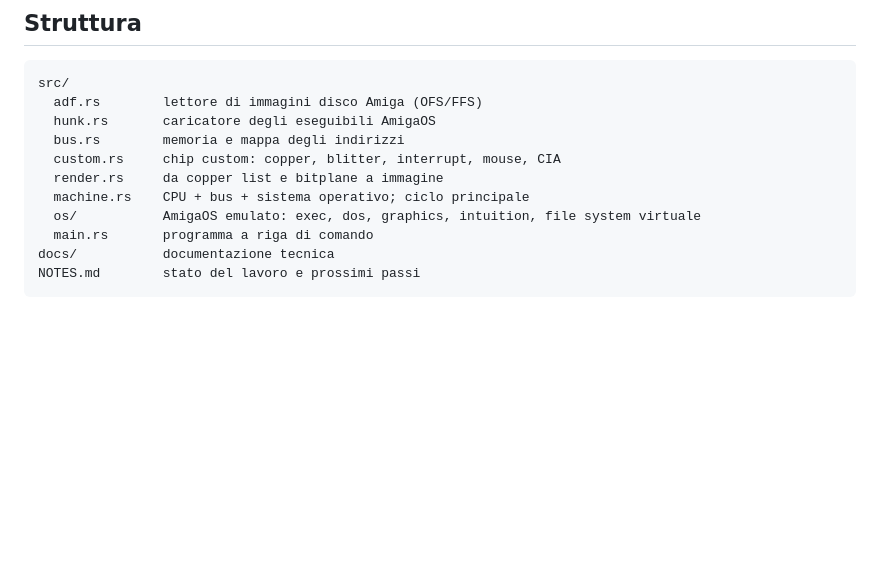
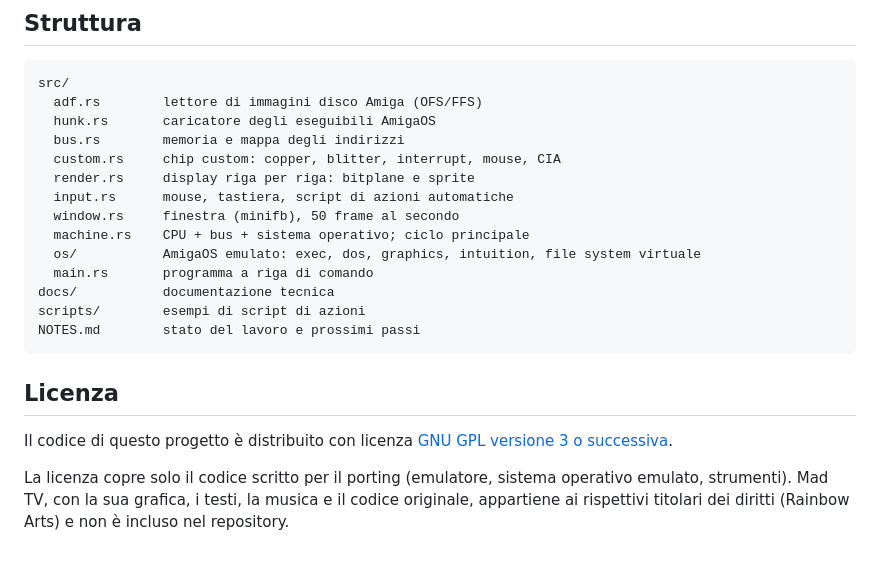
Before and after one commit to katkase/madtv, a Markdown page: README.md, the part around one of its changes. GitHub-like rendering; blank space fills up the shorter version.

````diff
--- a/README.md
+++ b/README.md
@@ -76,10 +87,23 @@ src/
   hunk.rs       caricatore degli eseguibili AmigaOS
   bus.rs        memoria e mappa degli indirizzi
   custom.rs     chip custom: copper, blitter, interrupt, mouse, CIA
-  render.rs     da copper list e bitplane a immagine
+  render.rs     display riga per riga: bitplane e sprite
+  input.rs      mouse, tastiera, script di azioni automatiche
+  window.rs     finestra (minifb), 50 frame al secondo
   machine.rs    CPU + bus + sistema operativo; ciclo principale
   os/           AmigaOS emulato: exec, dos, graphics, intuition, file system virtuale
   main.rs       programma a riga di comando
 docs/           documentazione tecnica
+scripts/        esempi di script di azioni
 NOTES.md        stato del lavoro e prossimi passi
 ```
+
+## Licenza
+
+Il codice di questo progetto è distribuito con licenza
+[GNU GPL versione 3 o successiva](LICENSE).
+
+La licenza copre solo il codice scritto per il porting (emulatore, sistema
+operativo emulato, strumenti). Mad TV, con la sua grafica, i testi, la musica e
+il codice originale, appartiene ai rispettivi titolari dei diritti (Rainbow
+Arts) e non è incluso nel repository.
````
Also changed, not shown: other parts of README.md (+26 -15 lines), NOTES.md (+54 -33 lines), docs/architettura.md (+58 -10 lines), docs/img/fase2-capo.png (added), docs/img/fase2-edificio.png (added), 12 other files.
